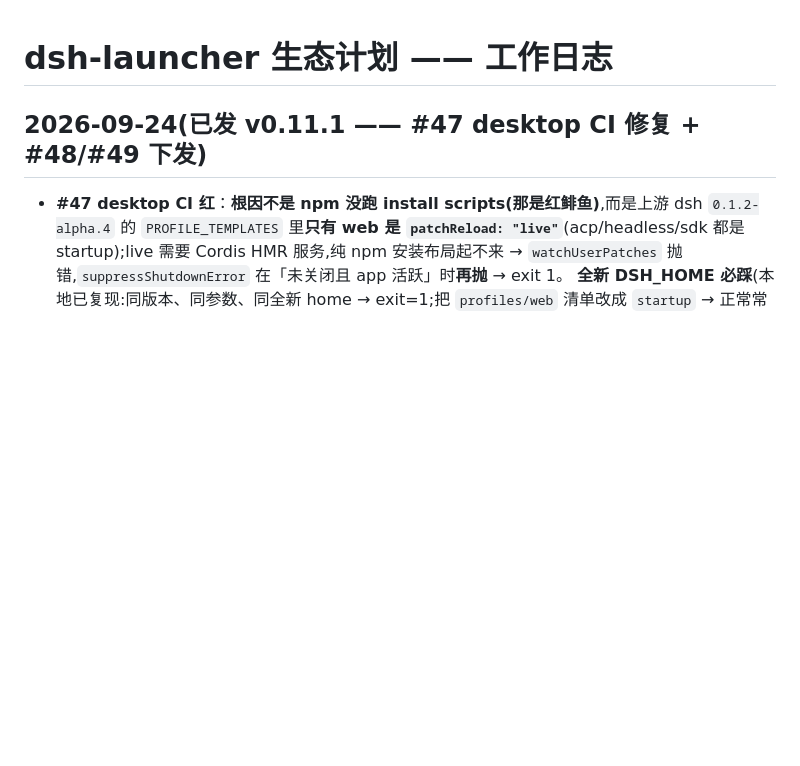
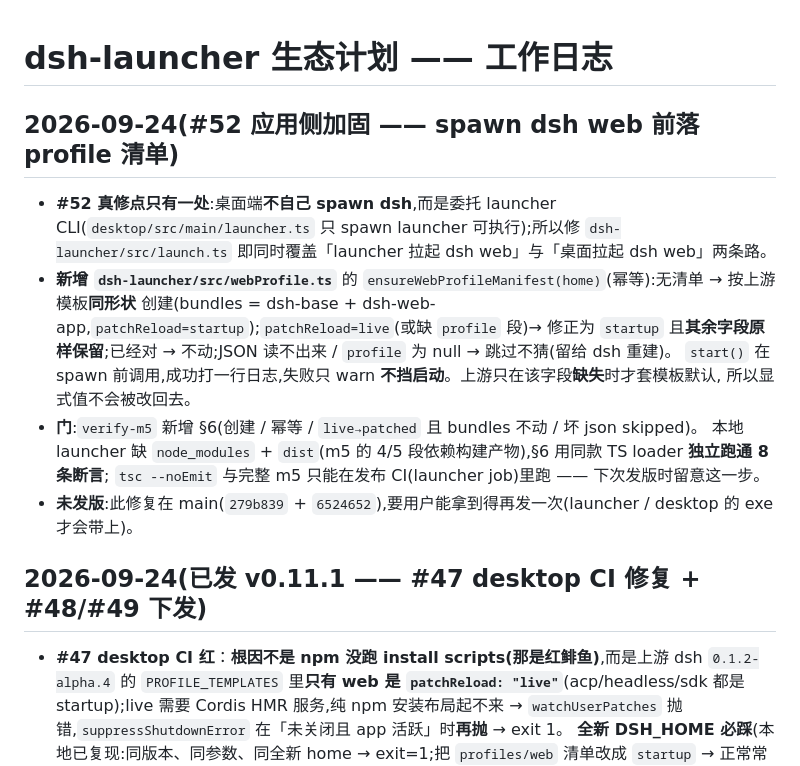
Before and after one commit to kuaizhongqiang/dsh-ecosystem, a Markdown page: docs/WORKLOG.md, the part around the change. Drawn GitHub-style; blank space fills up the shorter version.

Commit message:
docs(worklog): 记 #52 应用侧加固（webProfile 幂等落清单 + m5 §6 + 未发版说明）

```diff
--- a/docs/WORKLOG.md
+++ b/docs/WORKLOG.md
@@ -1,4 +1,18 @@
 # dsh-launcher 生态计划 —— 工作日志
+
+## 2026-09-24(#52 应用侧加固 —— spawn dsh web 前落 profile 清单)
+
+- **#52 真修点只有一处**:桌面端**不自己 spawn dsh**,而是委托 launcher CLI(`desktop/src/main/launcher.ts` 只 spawn
+  launcher 可执行);所以修 `dsh-launcher/src/launch.ts` 即同时覆盖「launcher 拉起 dsh web」与「桌面拉起 dsh web」两条路。
+- **新增 `dsh-launcher/src/webProfile.ts`** 的 `ensureWebProfileManifest(home)`(幂等):无清单 → 按上游模板**同形状**
+  创建(bundles = dsh-base + dsh-web-app,`patchReload=startup`);`patchReload=live`(或缺 `profile` 段)→ 修正为
+  `startup` 且**其余字段原样保留**;已经对 → 不动;JSON 读不出来 / `profile` 为 null → 跳过不猜(留给 dsh 重建)。
+  `start()` 在 spawn 前调用,成功打一行日志,失败只 warn **不挡启动**。上游只在该字段**缺失**时才套模板默认,
+  所以显式值不会被改回去。
+- **门**:`verify-m5` 新增 §6(创建 / 幂等 / `live→patched` 且 bundles 不动 / 坏 json skipped)。
+  本地 launcher 缺 `node_modules` + `dist`(m5 的 4/5 段依赖构建产物),§6 用同款 TS loader **独立跑通 8 条断言**;
+  `tsc --noEmit` 与完整 m5 只能在发布 CI(launcher job)里跑 —— 下次发版时留意这一步。
+- **未发版**:此修复在 main(`279b839` + `6524652`),要用户能拿到得再发一次(launcher / desktop 的 exe 才会带上)。
 
 ## 2026-09-24(已发 v0.11.1 —— #47 desktop CI 修复 + #48/#49 下发)
 
```
